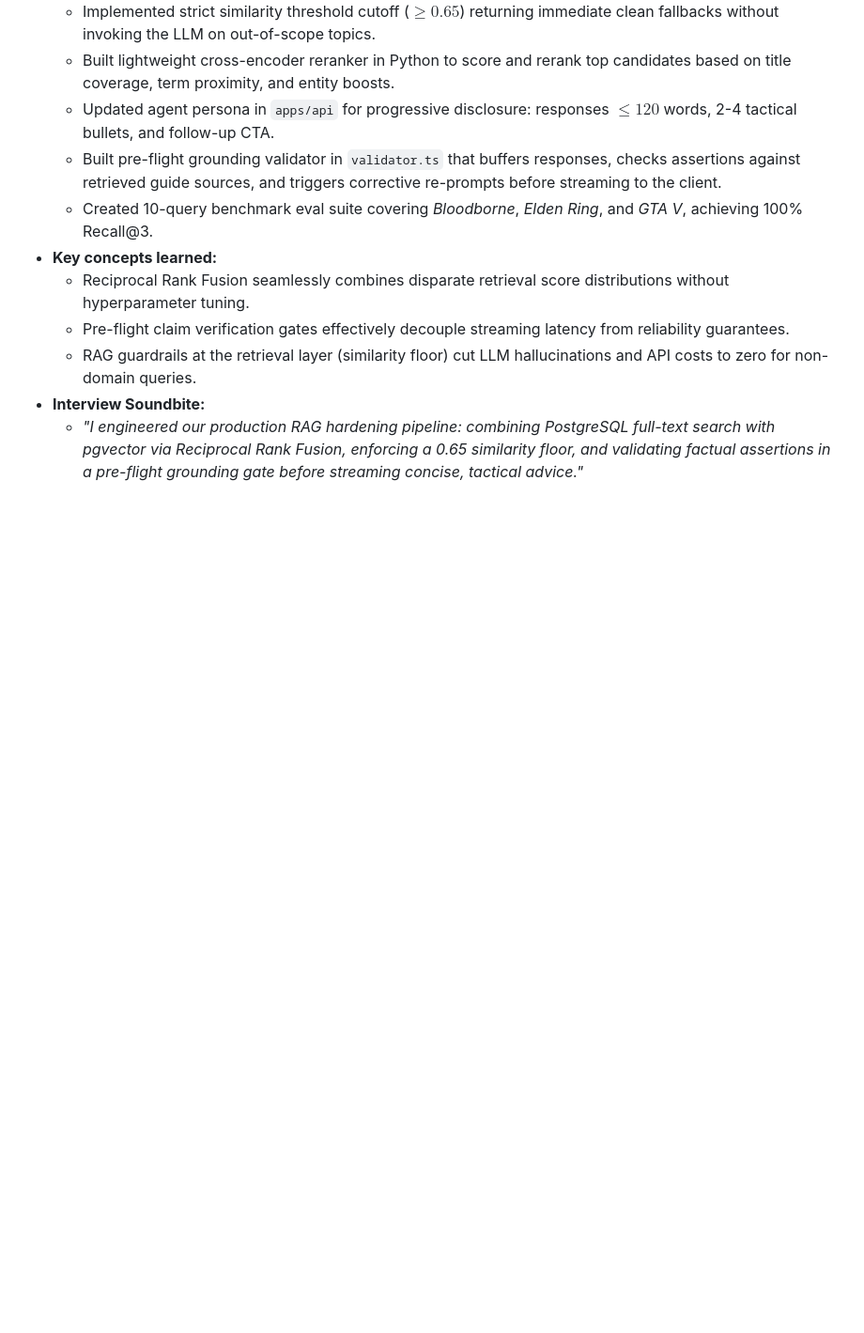
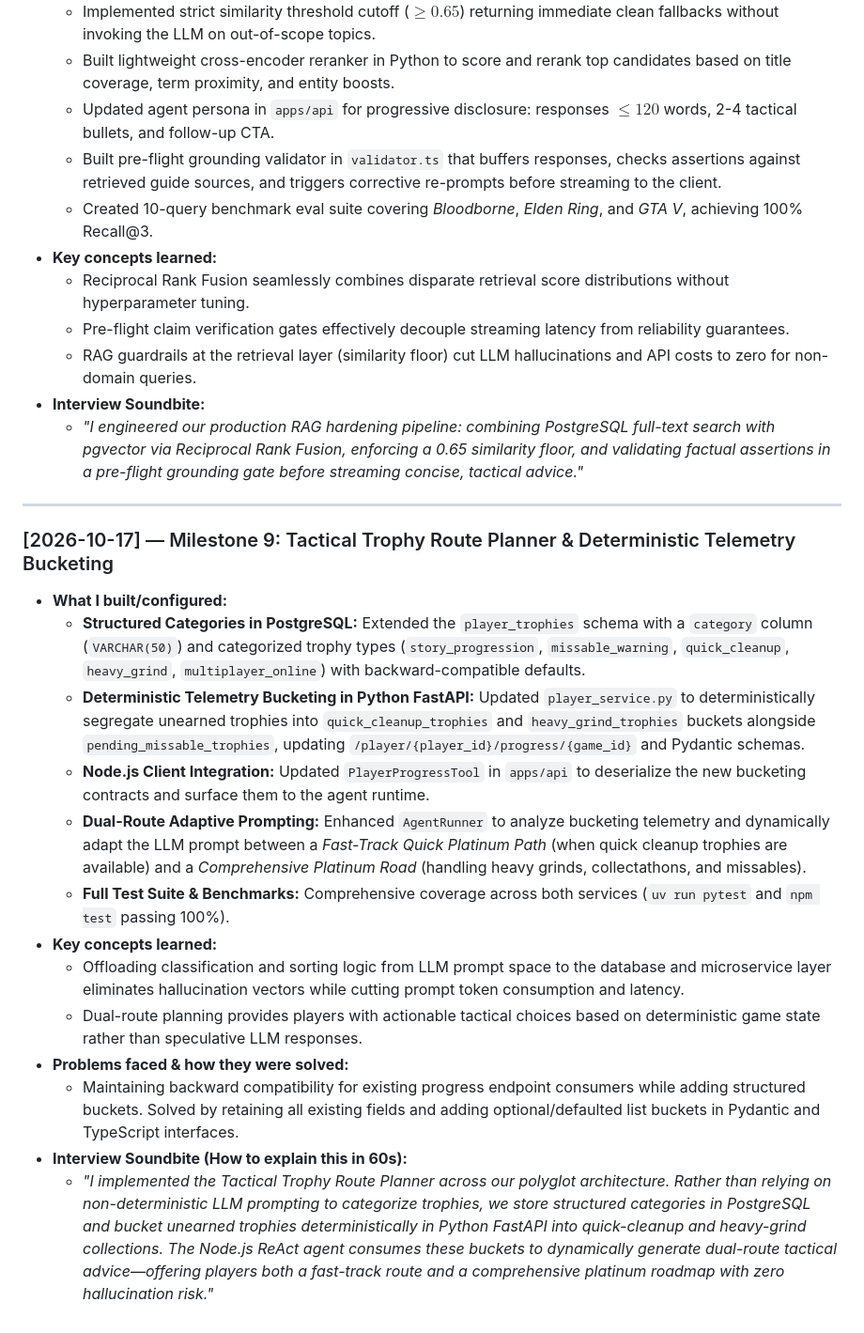
Before and after one commit to WeineOlliver/platina-ai, a Markdown page: docs/learning-log.md, the part around one of its changes. Shown at 94% size. Drawn GitHub-style; blank space fills up the shorter version.

Commit message:
docs: add interview question Q56 and learning log for tactical route planner

```diff
--- a/docs/learning-log.md
+++ b/docs/learning-log.md
@@ -628,3 +627,20 @@ This document tracks technical learnings, design decisions, and system design in
   - RAG guardrails at the retrieval layer (similarity floor) cut LLM hallucinations and API costs to zero for non-domain queries.
 - **Interview Soundbite:**
   - *"I engineered our production RAG hardening pipeline: combining PostgreSQL full-text search with pgvector via Reciprocal Rank Fusion, enforcing a 0.65 similarity floor, and validating factual assertions in a pre-flight grounding gate before streaming concise, tactical advice."*
+
+---
+
+### [2026-10-17] — Milestone 9: Tactical Trophy Route Planner & Deterministic Telemetry Bucketing
+- **What I built/configured:**
+  - **Structured Categories in PostgreSQL:** Extended the `player_trophies` schema with a `category` column (`VARCHAR(50)`) and categorized trophy types (`story_progression`, `missable_warning`, `quick_cleanup`, `heavy_grind`, `multiplayer_online`) with backward-compatible defaults.
+  - **Deterministic Telemetry Bucketing in Python FastAPI:** Updated `player_service.py` to deterministically segregate unearned trophies into `quick_cleanup_trophies` and `heavy_grind_trophies` buckets alongside `pending_missable_trophies`, updating `/player/{player_id}/progress/{game_id}` and Pydantic schemas.
+  - **Node.js Client Integration:** Updated `PlayerProgressTool` in `apps/api` to deserialize the new bucketing contracts and surface them to the agent runtime.
+  - **Dual-Route Adaptive Prompting:** Enhanced `AgentRunner` to analyze bucketing telemetry and dynamically adapt the LLM prompt between a *Fast-Track Quick Platinum Path* (when quick cleanup trophies are available) and a *Comprehensive Platinum Road* (handling heavy grinds, collectathons, and missables).
+  - **Full Test Suite & Benchmarks:** Comprehensive coverage across both services (`uv run pytest` and `npm test` passing 100%).
+- **Key concepts learned:**
+  - Offloading classification and sorting logic from LLM prompt space to the database and microservice layer eliminates hallucination vectors while cutting prompt token consumption and latency.
+  - Dual-route planning provides players with actionable tactical choices based on deterministic game state rather than speculative LLM responses.
+- **Problems faced & how they were solved:**
+  - Maintaining backward compatibility for existing progress endpoint consumers while adding structured buckets. Solved by retaining all existing fields and adding optional/defaulted list buckets in Pydantic and TypeScript interfaces.
+- **Interview Soundbite (How to explain this in 60s):**
+  - *"I implemented the Tactical Trophy Route Planner across our polyglot architecture. Rather than relying on non-deterministic LLM prompting to categorize trophies, we store structured categories in PostgreSQL and bucket unearned trophies deterministically in Python FastAPI into quick-cleanup and heavy-grind collections. The Node.js ReAct agent consumes these buckets to dynamically generate dual-route tactical advice—offering players both a fast-track route and a comprehensive platinum roadmap with zero hallucination risk."*
```
Also changed, not shown: other parts of docs/learning-log.md (+1 -2 lines), docs/interview-prep.md (+13 -0 lines).
